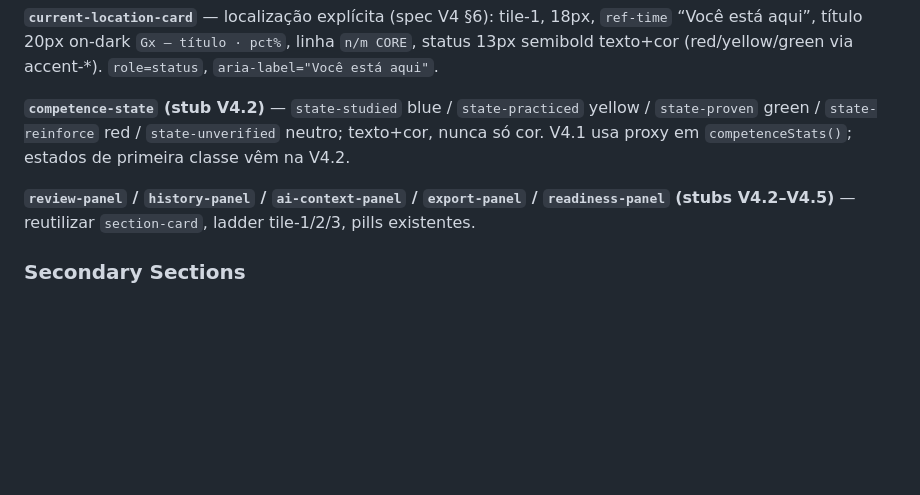
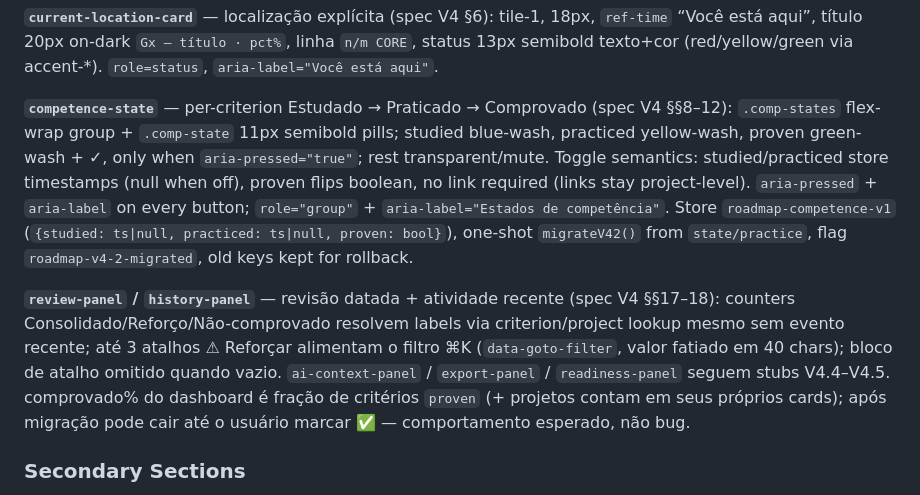
Before and after one commit to gustavoh-silva/roadmap-backend-java-junior, a Markdown page: DESIGN.md, the part around the change. Rendered like a GitHub page; blank space fills up the shorter version.

Commit message:
docs(v4.2): promove competence-state e review/history a spec

```diff
--- a/DESIGN.md
+++ b/DESIGN.md
@@ -560,9 +560,9 @@ There is no photography or product imagery. The only visuals are CSS-native: the
 
 **`current-location-card`** — localização explícita (spec V4 §6): tile-1, 18px, `ref-time` “Você está aqui”, título 20px on-dark `Gx — título · pct%`, linha `n/m CORE`, status 13px semibold texto+cor (red/yellow/green via accent-*). `role=status`, `aria-label="Você está aqui"`.
 
-**`competence-state` (stub V4.2)** — `state-studied` blue / `state-practiced` yellow / `state-proven` green / `state-reinforce` red / `state-unverified` neutro; texto+cor, nunca só cor. V4.1 usa proxy em `competenceStats()`; estados de primeira classe vêm na V4.2.
+**`competence-state`** — per-criterion Estudado → Praticado → Comprovado (spec V4 §§8–12): `.comp-states` flex-wrap group + `.comp-state` 11px semibold pills; studied blue-wash, practiced yellow-wash, proven green-wash + ✓, only when `aria-pressed="true"`; rest transparent/mute. Toggle semantics: studied/practiced store timestamps (null when off), proven flips boolean, no link required (links stay project-level). `aria-pressed` + `aria-label` on every button; `role="group"` + `aria-label="Estados de competência"`. Store `roadmap-competence-v1` (`{studied: ts|null, practiced: ts|null, proven: bool}`), one-shot `migrateV42()` from `state/practice`, flag `roadmap-v4-2-migrated`, old keys kept for rollback.
 
-**`review-panel` / `history-panel` / `ai-context-panel` / `export-panel` / `readiness-panel` (stubs V4.2–V4.5)** — reutilizar `section-card`, ladder tile-1/2/3, pills existentes.
+**`review-panel` / `history-panel`** — revisão datada + atividade recente (spec V4 §§17–18): counters Consolidado/Reforço/Não-comprovado resolvem labels via criterion/project lookup mesmo sem evento recente; até 3 atalhos ⚠ Reforçar alimentam o filtro ⌘K (`data-goto-filter`, valor fatiado em 40 chars); bloco de atalho omitido quando vazio. `ai-context-panel` / `export-panel` / `readiness-panel` seguem stubs V4.4–V4.5. comprovado% do dashboard é fração de critérios `proven` (+ projetos contam em seus próprios cards); após migração pode cair até o usuário marcar ✅ — comportamento esperado, não bug.
 
 ### Secondary Sections
 
```
